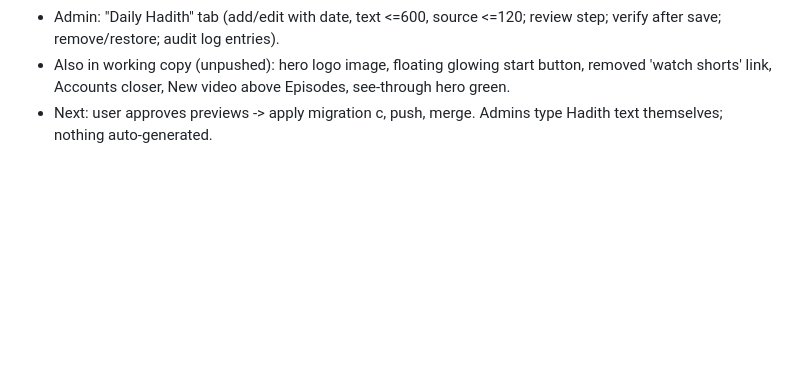
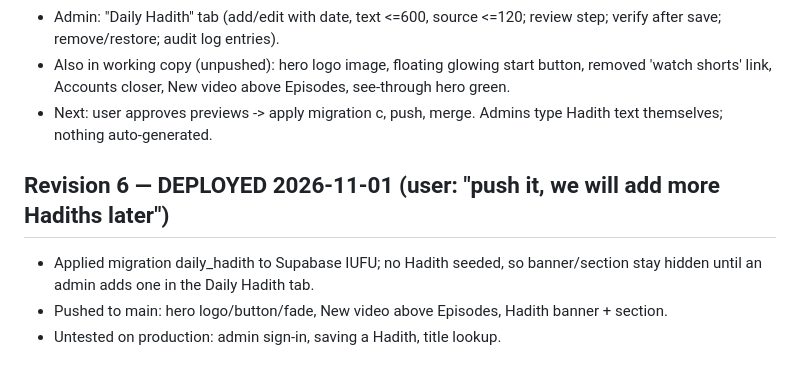
Before and after one commit to MHD241/IUFU, a Markdown page: PROJECT_STATE.md, the part around the change. GitHub-like rendering; blank space fills up the shorter version.

Commit message:
Record Hadith deployment
Co-Authored-By: Claude Sonnet 5.5 <noreply@anthropic.com>
Claude-Session: https://claude.ai/code/session_01XmTtUxga8d3EyUc6Zush55

```diff
--- a/PROJECT_STATE.md
+++ b/PROJECT_STATE.md
@@ -45,3 +45,8 @@ Owner approves the revision-2 preview; then deploy the edge function, commit and
 - Admin: "Daily Hadith" tab (add/edit with date, text <=600, source <=120; review step; verify after save; remove/restore; audit log entries).
 - Also in working copy (unpushed): hero logo image, floating glowing start button, removed 'watch shorts' link, Accounts closer, New video above Episodes, see-through hero green.
 - Next: user approves previews -> apply migration c, push, merge. Admins type Hadith text themselves; nothing auto-generated.
+
+## Revision 6 — DEPLOYED 2026-11-01 (user: "push it, we will add more Hadiths later")
+- Applied migration daily_hadith to Supabase IUFU; no Hadith seeded, so banner/section stay hidden until an admin adds one in the Daily Hadith tab.
+- Pushed to main: hero logo/button/fade, New video above Episodes, Hadith banner + section.
+- Untested on production: admin sign-in, saving a Hadith, title lookup.
```
